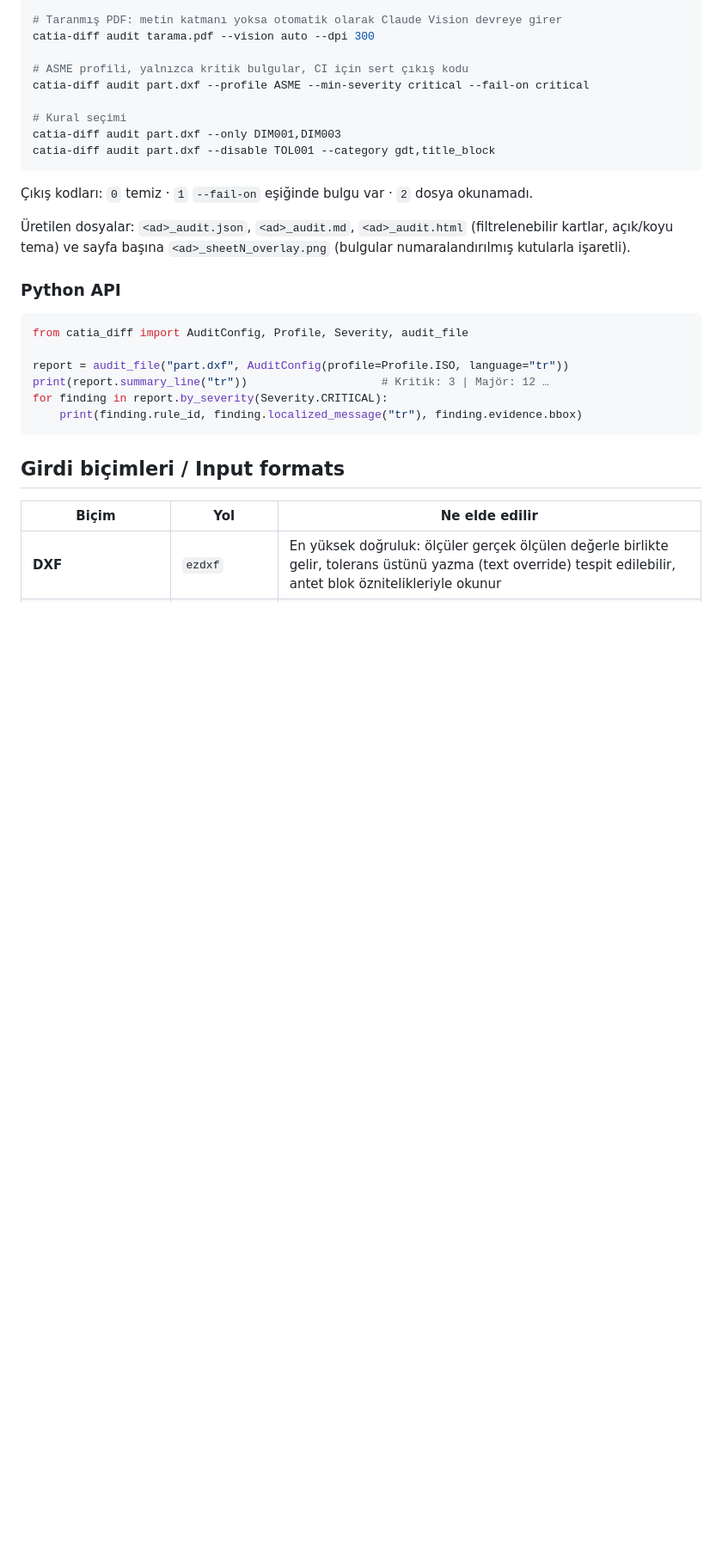
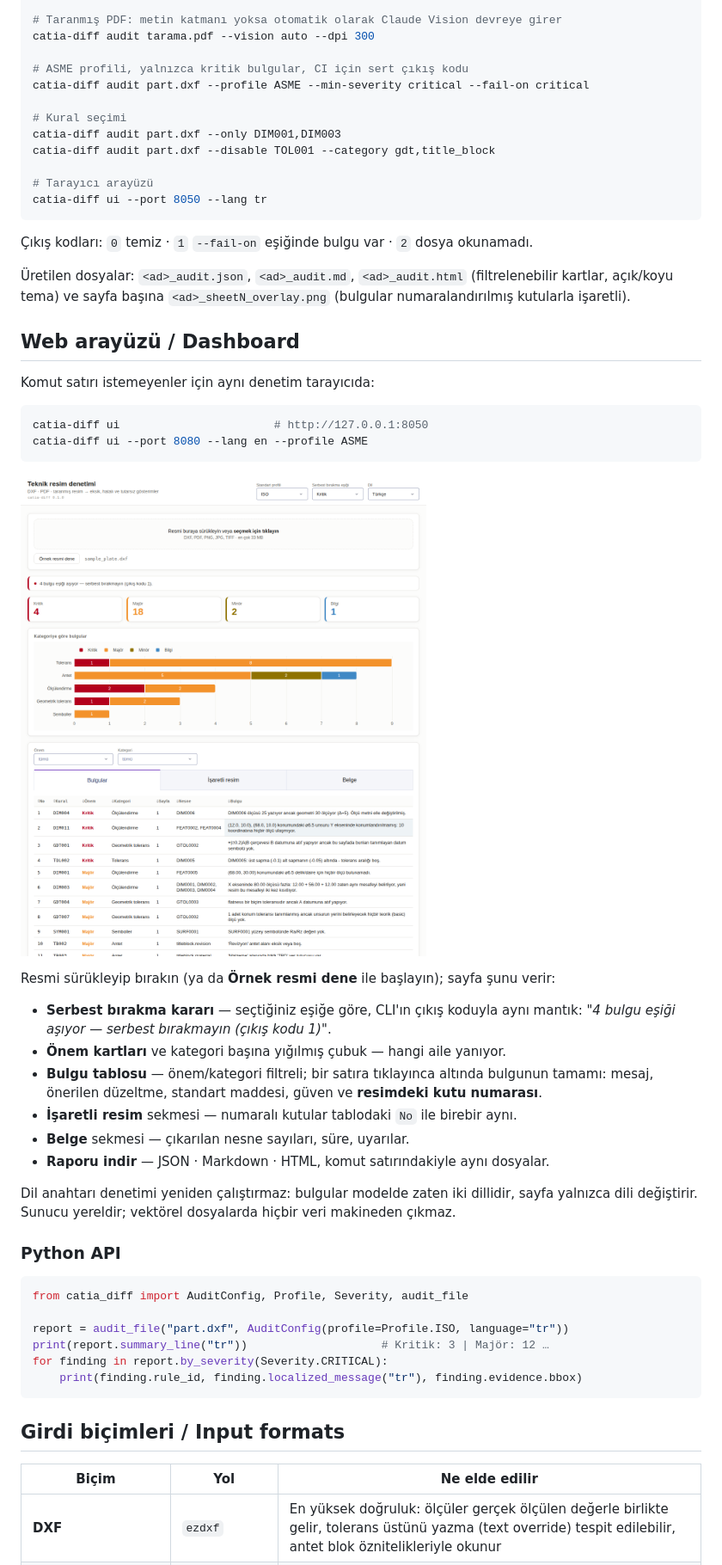
Before and after one commit to guralpbasaran/catia_diff, a Markdown page: README.md, the part around one of its changes. Shown at 86% size. GitHub-like rendering; pictures changed too: docs/images/dashboard.png (added); blank space fills up the shorter version.

````diff
--- a/README.md
+++ b/README.md
@@ -135,6 +135,9 @@ catia-diff audit part.dxf --profile ASME --min-severity critical --fail-on criti
 # Kural seçimi
 catia-diff audit part.dxf --only DIM001,DIM003
 catia-diff audit part.dxf --disable TOL001 --category gdt,title_block
+
+# Tarayıcı arayüzü
+catia-diff ui --port 8050 --lang tr
 ```
 
 Çıkış kodları: `0` temiz · `1` `--fail-on` eşiğinde bulgu var · `2` dosya
@@ -143,6 +146,34 @@ okunamadı.
 Üretilen dosyalar: `<ad>_audit.json`, `<ad>_audit.md`, `<ad>_audit.html`
 (filtrelenebilir kartlar, açık/koyu tema) ve sayfa başına
 `<ad>_sheetN_overlay.png` (bulgular numaralandırılmış kutularla işaretli).
+
+## Web arayüzü / Dashboard
+
+Komut satırı istemeyenler için aynı denetim tarayıcıda:
+
+```bash
+catia-diff ui                       # http://127.0.0.1:8050
+catia-diff ui --port 8080 --lang en --profile ASME
+```
+
+![catia-diff panosu](docs/images/dashboard.png)
+
+Resmi sürükleyip bırakın (ya da **Örnek resmi dene** ile başlayın); sayfa şunu
+verir:
+
+* **Serbest bırakma kararı** — seçtiğiniz eşiğe göre, CLI'ın çıkış koduyla aynı
+  mantık: *"4 bulgu eşiği aşıyor — serbest bırakmayın (çıkış kodu 1)"*.
+* **Önem kartları** ve kategori başına yığılmış çubuk — hangi aile yanıyor.
+* **Bulgu tablosu** — önem/kategori filtreli; bir satıra tıklayınca altında
+  bulgunun tamamı: mesaj, önerilen düzeltme, standart maddesi, güven ve
+  **resimdeki kutu numarası**.
+* **İşaretli resim** sekmesi — numaralı kutular tablodaki `No` ile birebir aynı.
+* **Belge** sekmesi — çıkarılan nesne sayıları, süre, uyarılar.
+* **Raporu indir** — JSON · Markdown · HTML, komut satırındakiyle aynı dosyalar.
+
+Dil anahtarı denetimi yeniden çalıştırmaz: bulgular modelde zaten iki dillidir,
+sayfa yalnızca dili değiştirir. Sunucu yereldir; vektörel dosyalarda hiçbir veri
+makineden çıkmaz.
 
 ### Python API
 
````
Also changed, not shown: other parts of README.md (+9 -5 lines), CLAUDE.md (+10 -2 lines), docs/ARCHITECTURE.md (+33 -1 lines), 12 other files.
